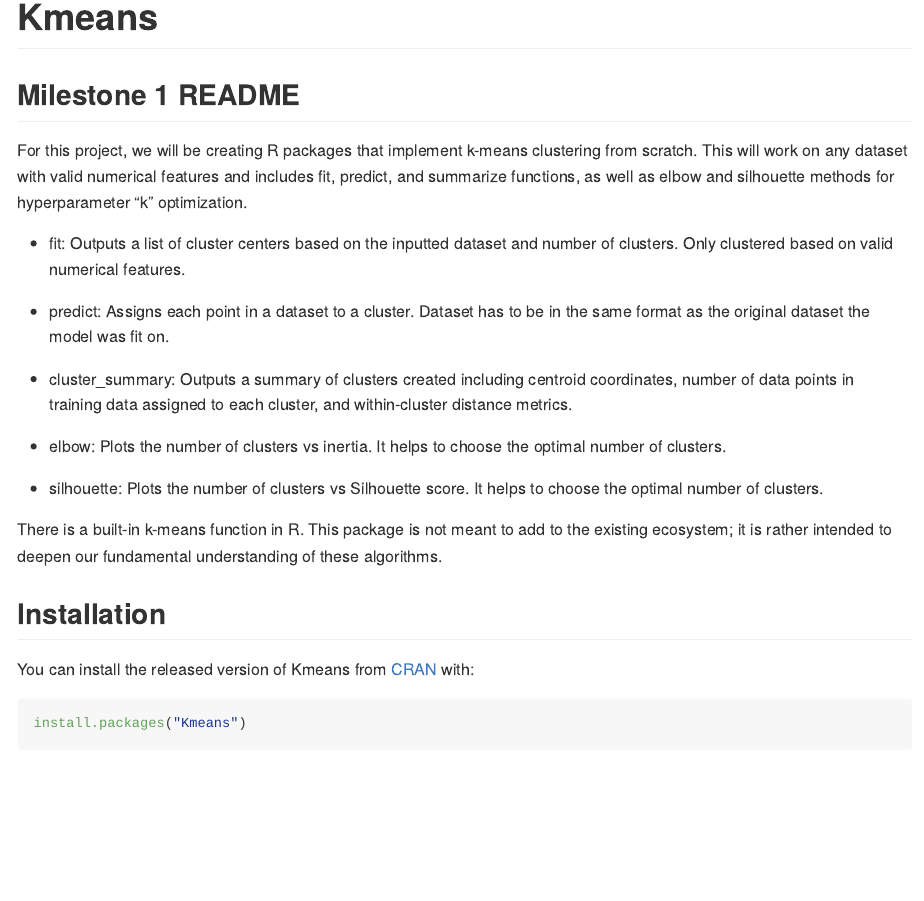
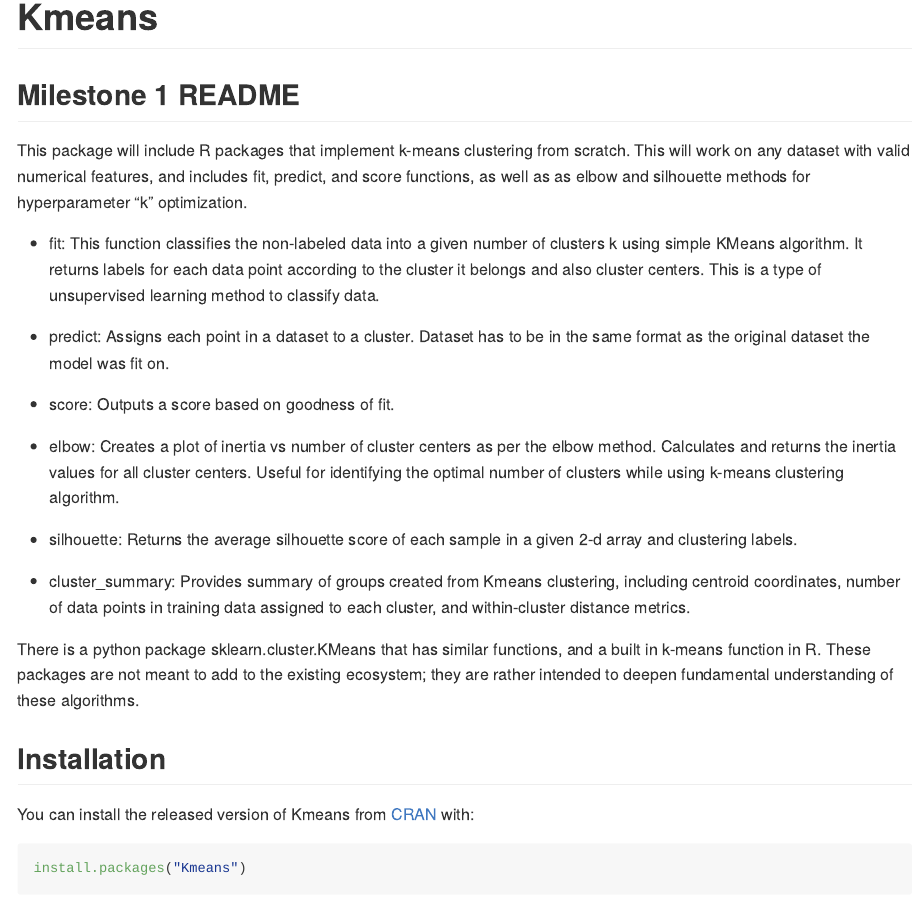
Before and after one commit to UBC-MDS/-DSCI_524_team_Cauchy_Kmeans_R, an R Markdown document (README.Rmd): the page in a window 1100 px wide, from its top. The pictures show the output file README.md that the author committed with the source, drawn offline in the style of GitHub.

Commit message:
updated readme

```diff
--- a/README.Rmd
+++ b/README.Rmd
@@ -20,19 +20,21 @@ knitr::opts_chunk$set(
 
 ## Milestone 1 README
 
-For this project, we will be creating R packages that implement k-means clustering from scratch. This will work on any dataset with valid numerical features and includes fit, predict, and summarize functions, as well as elbow and silhouette methods for hyperparameter “k” optimization.
+This package will include R packages that implement k-means clustering from scratch. This will work on any dataset with valid numerical features, and includes fit, predict, and score functions, as well as as elbow and silhouette methods for hyperparameter “k” optimization.
 
-+ fit: Outputs a list of cluster centers based on the inputted dataset and number of clusters. Only clustered based on valid numerical features.
++ fit: This function classifies the non-labeled data into a given number of clusters k using simple KMeans algorithm. It returns labels for each data point according to the cluster it belongs and also cluster centers. This is a type of unsupervised learning method to classify data.
 
 + predict: Assigns each point in a dataset to a cluster. Dataset has to be in the same format as the original dataset the model was fit on.
 
-+ cluster_summary: Outputs a summary of clusters created including centroid coordinates, number of data points in training data assigned to each cluster, and within-cluster distance metrics.
++ score: Outputs a score based on goodness of fit.
 
-+ elbow: Plots the number of clusters vs inertia. It helps to choose the optimal number of clusters.
++ elbow: Creates a plot of inertia vs number of cluster centers as per the elbow method. Calculates and returns the inertia values for all cluster centers. Useful for identifying the optimal number of clusters while using k-means clustering algorithm.
 
-+ silhouette: Plots the number of clusters vs Silhouette score. It helps to choose the optimal number of clusters.
++ silhouette: Returns the average silhouette score of each sample in a given 2-d array and clustering labels.
 
-There is a built-in k-means function in R. This package is not meant to add to the existing ecosystem; it is rather intended to deepen our fundamental understanding of these algorithms.
++ cluster_summary: Provides summary of groups created from Kmeans clustering, including centroid coordinates, number of data points in training data assigned to each cluster, and within-cluster distance metrics.
+
+There is a python package sklearn.cluster.KMeans that has similar functions, and a built in k-means function in R. These packages are not meant to add to the existing ecosystem; they are rather intended to deepen fundamental understanding of these algorithms.
 
 ## Installation
 
```
Also changed, not shown: README.md.
